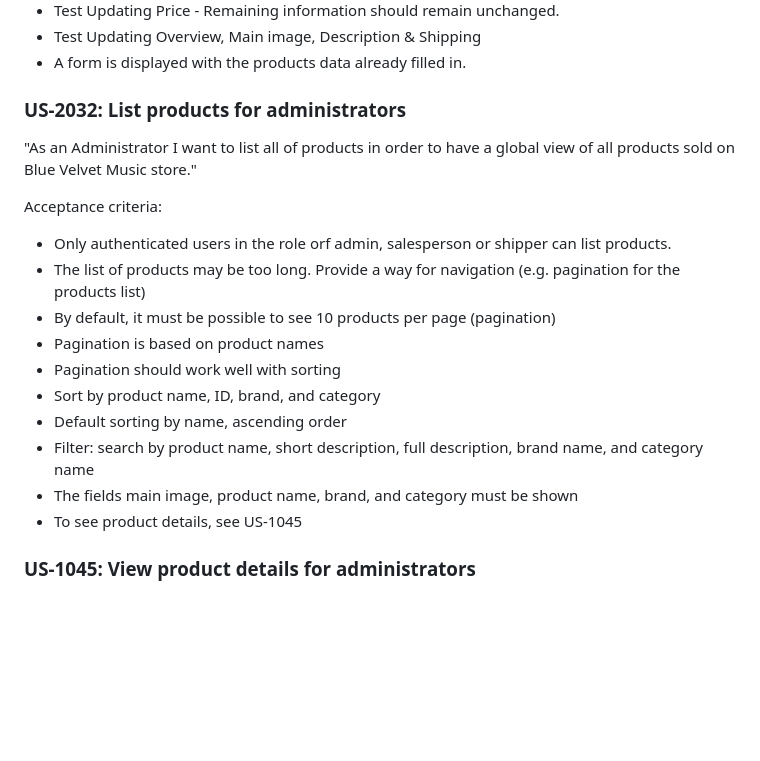
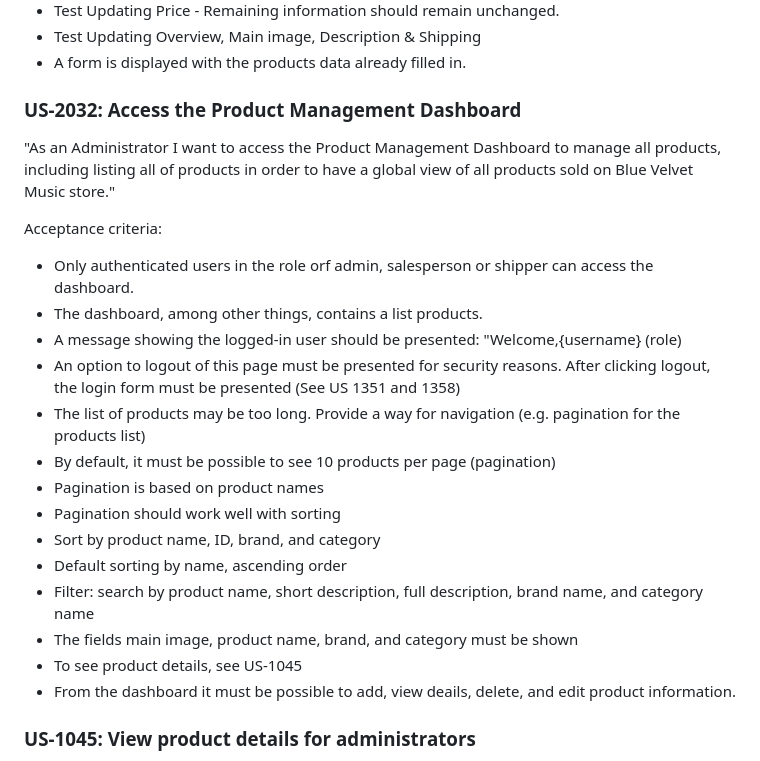
Before and after one commit to gustavofidelisc/Trabalho-pr-tico-2-Desenvolvimento-frontend, a Markdown page: README.md, the part around the change. Rendered like a GitHub page; blank space fills up the shorter version.

```diff
--- a/README.md
+++ b/README.md
@@ -93,15 +93,18 @@ Acceptance criteria:
 - Test Updating Overview, Main image, Description & Shipping
 - A form is displayed with the products data already filled in.
 
-### US-2032: List products for administrators
+### US-2032: Access the Product Management Dashboard
 
-"As an Administrator I want to list all of products in order to have a global view of all products sold on Blue Velvet Music store."
+"As an Administrator I want to access the Product Management Dashboard to manage all products, including listing all of products in order to have a global view of all products sold on Blue Velvet Music store."
 
 Acceptance criteria:
 
-- Only authenticated users in the role orf admin, salesperson or shipper can list products.
+- Only authenticated users in the role orf admin, salesperson or shipper can access the dashboard.
+- The dashboard, among other things, contains  a  list products.
+- A message showing the logged-in user should be presented: "Welcome,{username} (role)
+- An option to logout of this page must be presented for security reasons. After clicking logout, the login form must be presented (See US 1351 and 1358)
 - The list of products may be too long. Provide a way for navigation (e.g. pagination for the products list)
-- By default, it must be possible to see 10 products per page (pagination)
+ - By default, it must be possible to see 10 products per page (pagination)
 - Pagination is based on product names
 - Pagination should work well with sorting
 - Sort by product name, ID, brand, and category
@@ -109,6 +112,7 @@ Acceptance criteria:
 - Filter: search by product name, short description, full description, brand name, and category name
 - The fields main image, product name, brand, and category must be shown
 - To see product details, see US-1045
+- From the dashboard it must be possible to add, view deails, delete, and edit product information.
 
 ### US-1045: View product details for administrators
 
```
